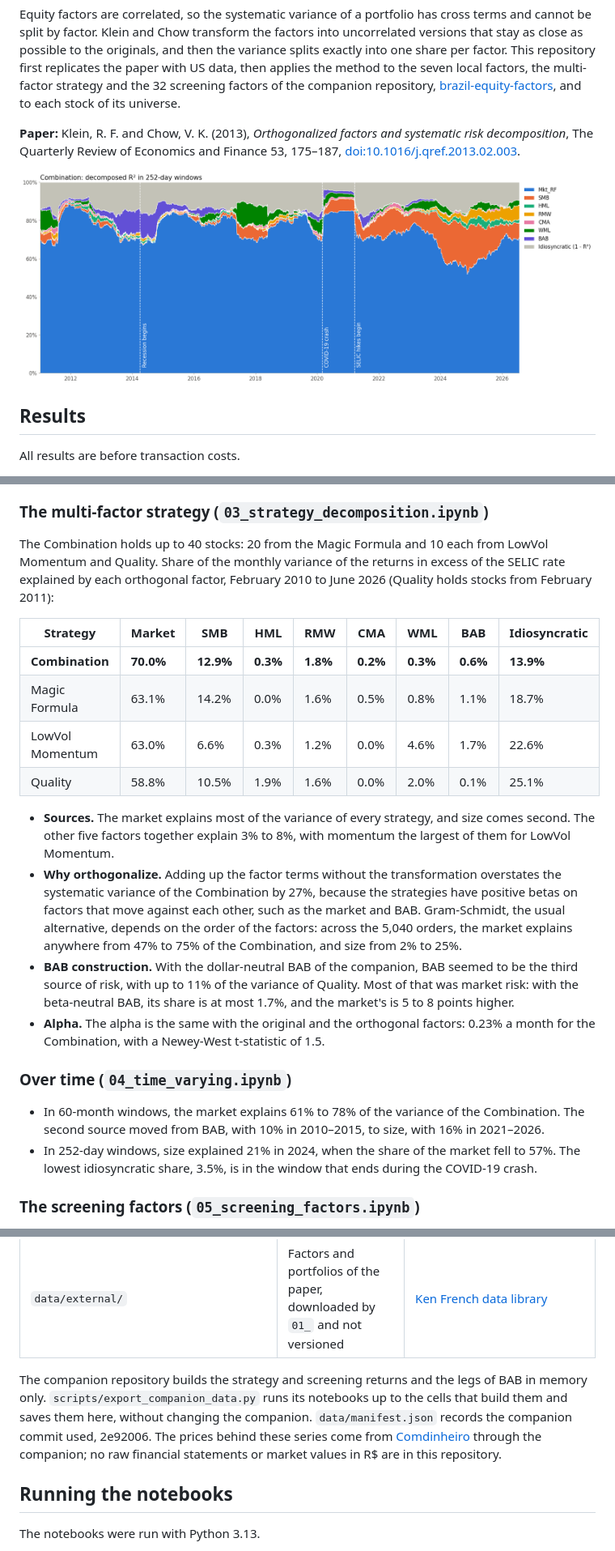
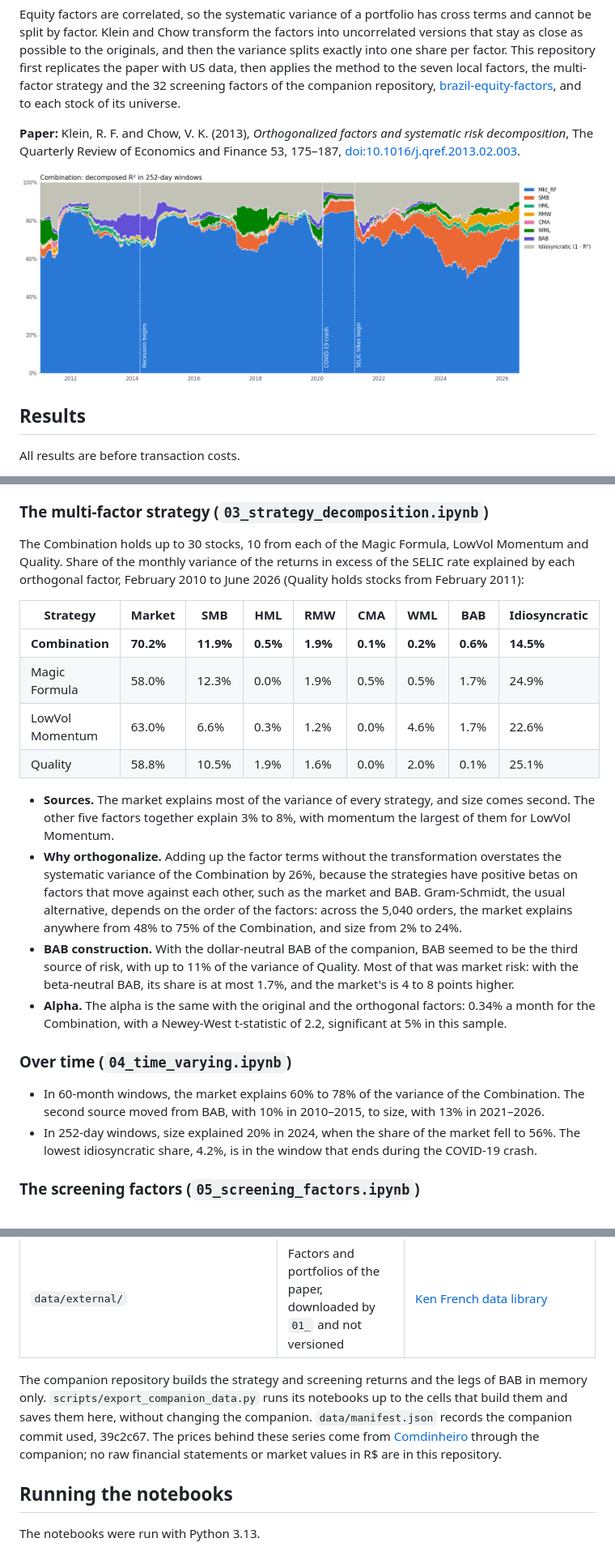
Before and after one commit to pedroandion/orthogonal-factors-brazil, a Markdown page: README.md, 3 parts joined by grey strips. Shown at 81% size. Rendered like a GitHub page; pictures changed too: docs/combination_rolling_decomposition.png.

Commit message:
Use the strategies with 10 Magic Formula stocks
The companion now holds 10 stocks in each of the three strategies, as its
original design described, instead of 20 in the Magic Formula (commit
39c2c67). The data was exported again, and only the Magic Formula and the
Combination changed.

For the Combination, the alpha on the seven factors goes from 0.23% to
0.34% a month (t-statistic from 1.54 to 2.16), the share of the market
from 70.0% to 70.2% and the idiosyncratic share from 13.9% to 14.5%. For
the Magic Formula, the idiosyncratic share goes from 18.7% to 24.9%. The
comments of notebooks 03 and 04 and the README follow the new numbers.

Co-Authored-By: Claude Opus 5.5 <noreply@anthropic.com>

```diff
--- a/README.md
+++ b/README.md
@@ -28,24 +28,24 @@ The replication uses the same factors (market, size, value, momentum and long-te
 
 ### The multi-factor strategy (`03_strategy_decomposition.ipynb`)
 
-The Combination holds up to 40 stocks: 20 from the Magic Formula and 10 each from LowVol Momentum and Quality. Share of the monthly variance of the returns in excess of the SELIC rate explained by each orthogonal factor, February 2010 to June 2026 (Quality holds stocks from February 2011):
+The Combination holds up to 30 stocks, 10 from each of the Magic Formula, LowVol Momentum and Quality. Share of the monthly variance of the returns in excess of the SELIC rate explained by each orthogonal factor, February 2010 to June 2026 (Quality holds stocks from February 2011):
 
 | Strategy | Market | SMB | HML | RMW | CMA | WML | BAB | Idiosyncratic |
 |---|---|---|---|---|---|---|---|---|
-| **Combination** | **70.0%** | **12.9%** | **0.3%** | **1.8%** | **0.2%** | **0.3%** | **0.6%** | **13.9%** |
-| Magic Formula | 63.1% | 14.2% | 0.0% | 1.6% | 0.5% | 0.8% | 1.1% | 18.7% |
+| **Combination** | **70.2%** | **11.9%** | **0.5%** | **1.9%** | **0.1%** | **0.2%** | **0.6%** | **14.5%** |
+| Magic Formula | 58.0% | 12.3% | 0.0% | 1.9% | 0.5% | 0.5% | 1.7% | 24.9% |
 | LowVol Momentum | 63.0% | 6.6% | 0.3% | 1.2% | 0.0% | 4.6% | 1.7% | 22.6% |
 | Quality | 58.8% | 10.5% | 1.9% | 1.6% | 0.0% | 2.0% | 0.1% | 25.1% |
 
 - **Sources.** The market explains most of the variance of every strategy, and size comes second. The other five factors together explain 3% to 8%, with momentum the largest of them for LowVol Momentum.
-- **Why orthogonalize.** Adding up the factor terms without the transformation overstates the systematic variance of the Combination by 27%, because the strategies have positive betas on factors that move against each other, such as the market and BAB. Gram-Schmidt, the usual alternative, depends on the order of the factors: across the 5,040 orders, the market explains anywhere from 47% to 75% of the Combination, and size from 2% to 25%.
-- **BAB construction.** With the dollar-neutral BAB of the companion, BAB seemed to be the third source of risk, with up to 11% of the variance of Quality. Most of that was market risk: with the beta-neutral BAB, its share is at most 1.7%, and the market's is 5 to 8 points higher.
-- **Alpha.** The alpha is the same with the original and the orthogonal factors: 0.23% a month for the Combination, with a Newey-West t-statistic of 1.5.
+- **Why orthogonalize.** Adding up the factor terms without the transformation overstates the systematic variance of the Combination by 26%, because the strategies have positive betas on factors that move against each other, such as the market and BAB. Gram-Schmidt, the usual alternative, depends on the order of the factors: across the 5,040 orders, the market explains anywhere from 48% to 75% of the Combination, and size from 2% to 24%.
+- **BAB construction.** With the dollar-neutral BAB of the companion, BAB seemed to be the third source of risk, with up to 11% of the variance of Quality. Most of that was market risk: with the beta-neutral BAB, its share is at most 1.7%, and the market's is 4 to 8 points higher.
+- **Alpha.** The alpha is the same with the original and the orthogonal factors: 0.34% a month for the Combination, with a Newey-West t-statistic of 2.2, significant at 5% in this sample.
 
 ### Over time (`04_time_varying.ipynb`)
 
-- In 60-month windows, the market explains 61% to 78% of the variance of the Combination. The second source moved from BAB, with 10% in 2010–2015, to size, with 16% in 2021–2026.
-- In 252-day windows, size explained 21% in 2024, when the share of the market fell to 57%. The lowest idiosyncratic share, 3.5%, is in the window that ends during the COVID-19 crash.
+- In 60-month windows, the market explains 60% to 78% of the variance of the Combination. The second source moved from BAB, with 10% in 2010–2015, to size, with 13% in 2021–2026.
+- In 252-day windows, size explained 20% in 2024, when the share of the market fell to 56%. The lowest idiosyncratic share, 4.2%, is in the window that ends during the COVID-19 crash.
 
 ### The screening factors (`05_screening_factors.ipynb`)
 
@@ -102,7 +102,7 @@ The functions are in the `orthofactors` package: the transformation in `orthogon
 | `data/brazil_stock_weights.csv.gz` | Relative market value of each stock on the first trading day of each year | brazil-equity-factors |
 | `data/external/` | Factors and portfolios of the paper, downloaded by `01_` and not versioned | [Ken French data library](https://mba.tuck.dartmouth.edu/pages/faculty/ken.french/data_library.html) |
 
-The companion repository builds the strategy and screening returns and the legs of BAB in memory only. `scripts/export_companion_data.py` runs its notebooks up to the cells that build them and saves them here, without changing the companion. `data/manifest.json` records the companion commit used, 2e92006. The prices behind these series come from [Comdinheiro](https://www.comdinheiro.com.br/) through the companion; no raw financial statements or market values in R$ are in this repository.
+The companion repository builds the strategy and screening returns and the legs of BAB in memory only. `scripts/export_companion_data.py` runs its notebooks up to the cells that build them and saves them here, without changing the companion. `data/manifest.json` records the companion commit used, 39c2c67. The prices behind these series come from [Comdinheiro](https://www.comdinheiro.com.br/) through the companion; no raw financial statements or market values in R$ are in this repository.
 
 ## Running the notebooks
 
```
Also changed, not shown: 9 other files.
